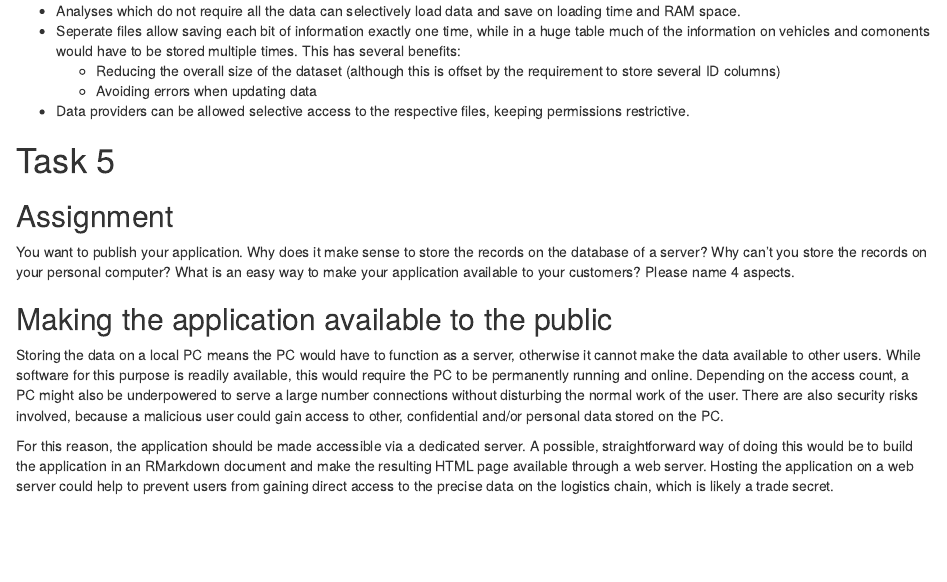
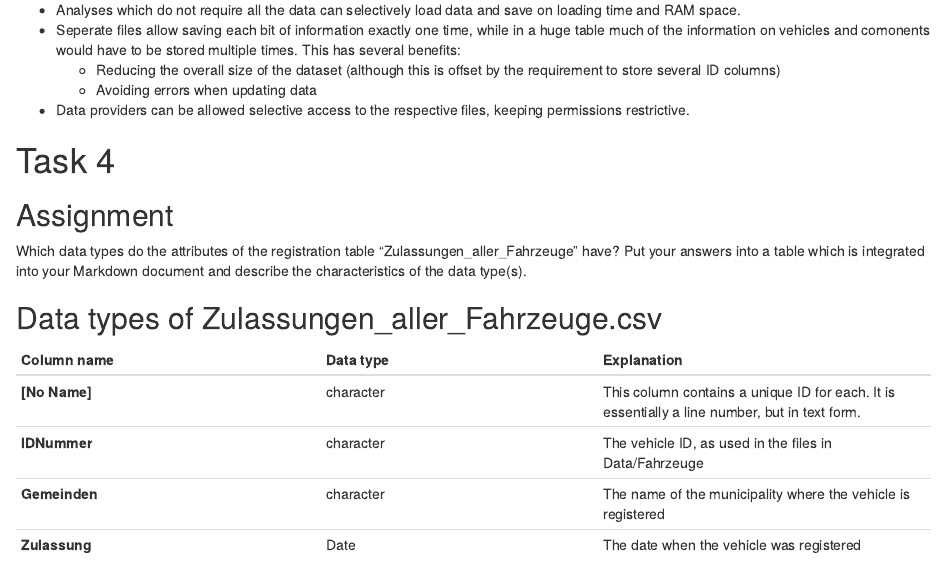
Before and after one commit to kaiserkorken/ida_cs_11, an R Markdown document (General_Tasks_11.Rmd): the page in a window 1100 px wide, from 2990 px down before the commit and from 3050 px down after it, so that both start at the same text. Rendered offline with R 4.5, knitr and Pandoc, with nearby package versions; some code elsewhere in the file could not run offline.

Commit message:
Added Task 4 and included the knit HTML file

```diff
--- a/General_Tasks_11.Rmd
+++ b/General_Tasks_11.Rmd
@@ -118,6 +118,22 @@ The available tables represent a typical data base structure. How is it called?
 
 
 
+# Task 4
+## Assignment
+Which data types do the attributes of the registration table “Zulassungen_aller_Fahrzeuge”
+have? Put your answers into a table which is integrated into your Markdown document and
+describe the characteristics of the data type(s).
+
+## Data types of Zulassungen_aller_Fahrzeuge.csv
+| Column name | Data type | Explanation |
+| ------------|-----------|-------------|
+|**[No Name]**| character | This column contains a unique ID for each. It is essentially a line number, but in text form. |
+|**IDNummer** | character | The vehicle ID, as used in the files in Data/Fahrzeuge |
+|**Gemeinden**| character | The name of the municipality where the vehicle is registered |
+|**Zulassung**| Date      | The date when the vehicle was registered |
+
+
+
 # Task 5
 ## Assignment
 You want to publish your application. Why does it make sense to store the records on the database of a server?
```
Also changed, not shown: 1 other file.
